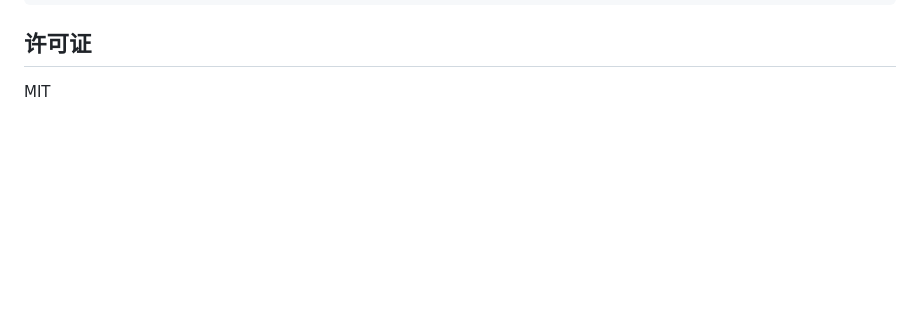
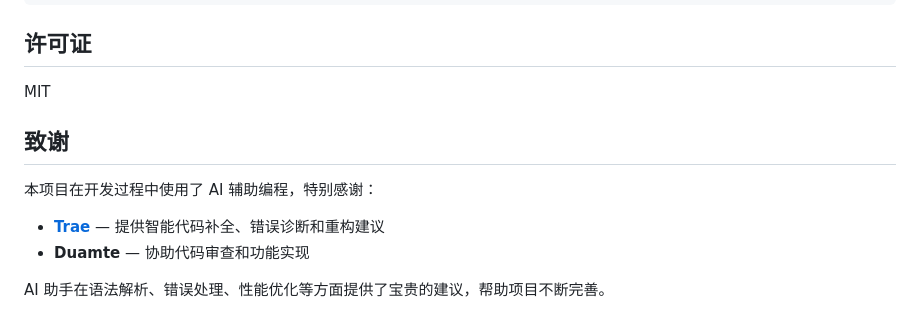
Before and after one commit to skywalk163/yan, a Markdown page: yan/README.md, the part around the change. Rendered like a GitHub page; blank space fills up the shorter version.

Commit message:
docs: 添加 AI 辅助编程致谢

```diff
--- a/yan/README.md
+++ b/yan/README.md
@@ -324,3 +324,12 @@ python test.py
 ## 许可证
 
 MIT
+
+## 致谢
+
+本项目在开发过程中使用了 AI 辅助编程，特别感谢：
+
+- **[Trae](https://trae.ai/)** — 提供智能代码补全、错误诊断和重构建议
+- **Duamte** — 协助代码审查和功能实现
+
+AI 助手在语法解析、错误处理、性能优化等方面提供了宝贵的建议，帮助项目不断完善。
```
